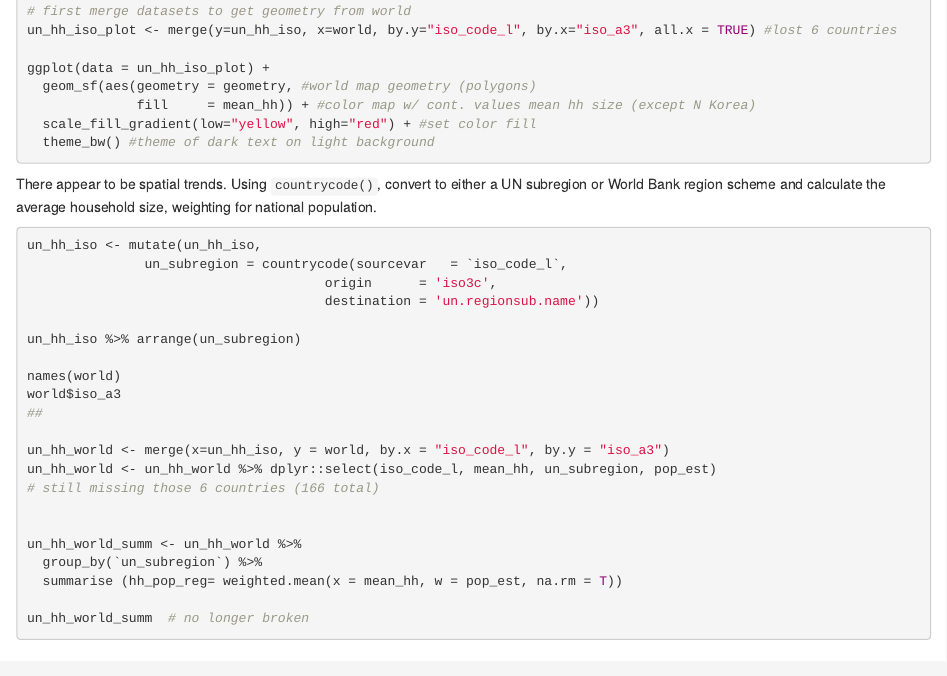
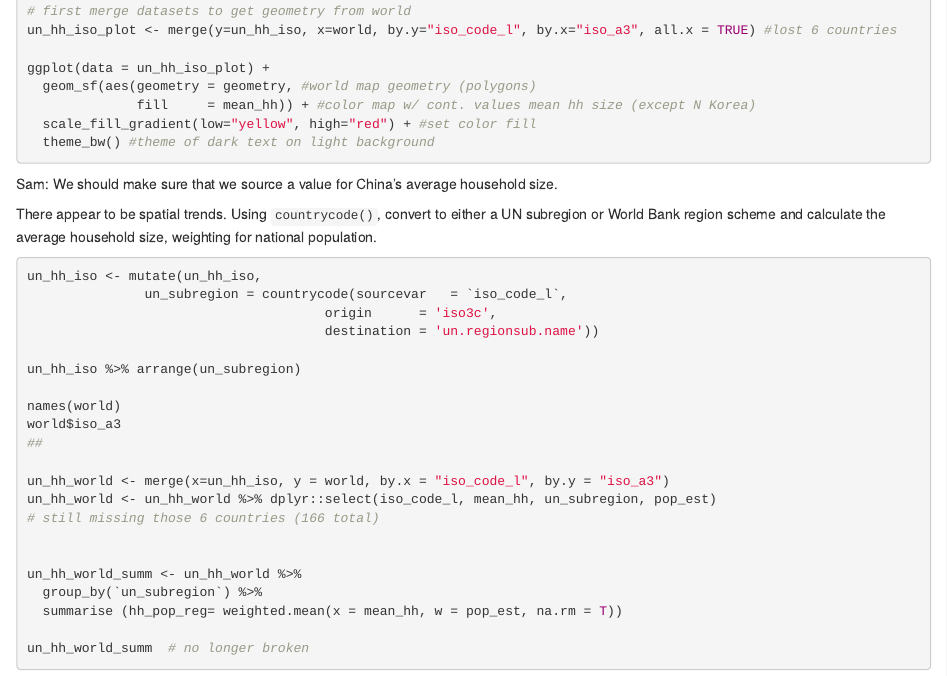
Before and after one commit to mverma29/MeganVermaMsc, an R Markdown document (task_glm.Rmd): the page in a window 1100 px wide, from 4550 px down. Rendered offline with R 4.5, knitr and Pandoc, with nearby package versions; the code chunks are not run, so their results and figures are left out.

Commit message:
china is NA but there is info available for it online

````diff
--- a/task_glm.Rmd
+++ b/task_glm.Rmd
@@ -282,6 +282,8 @@ ggplot(data = un_hh_iso_plot) +
 
 ```
 
+Sam: We should make sure that we source a value for China's average household size.
+
 There appear to be spatial trends. Using `countrycode()`, convert to either a UN subregion or World Bank region scheme and calculate the average household size, weighting for national population.
 
 ``` {r, eval = TRUE}
````
